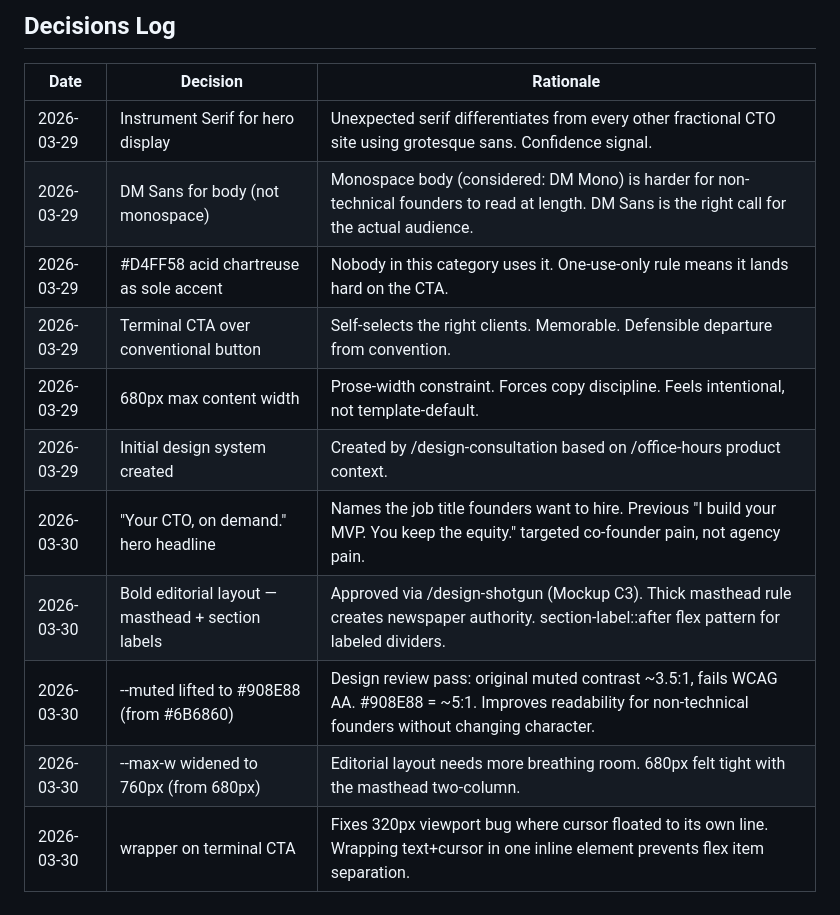
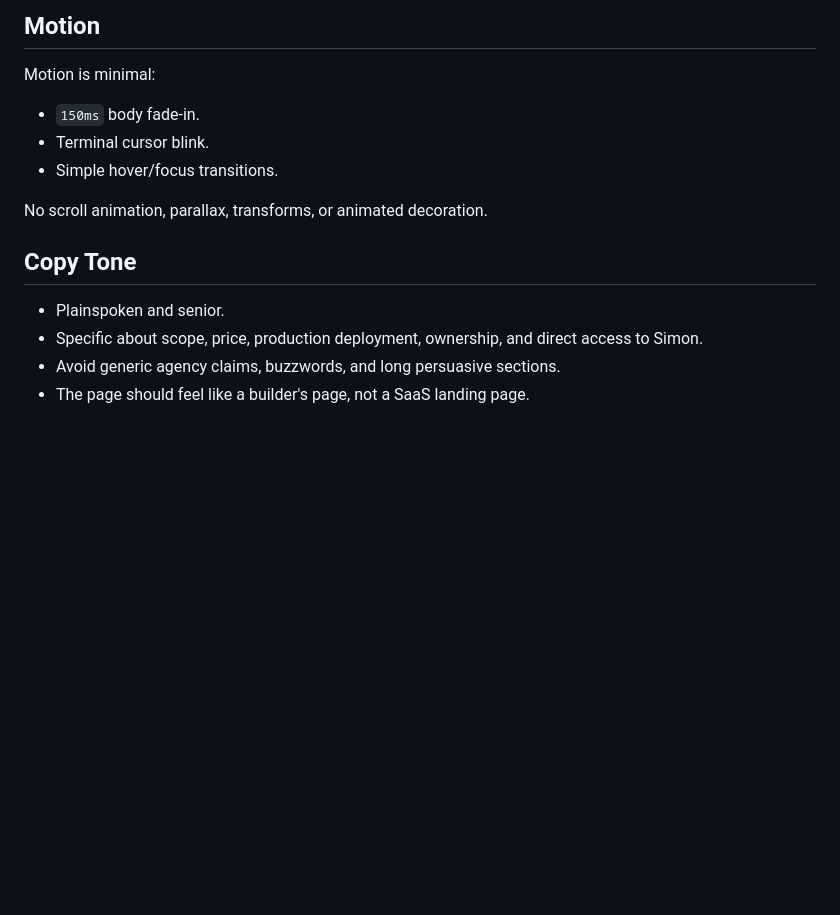
Before and after one commit to simongltr/simon-says-studio, a Markdown page: DESIGN.md, the part around one of its changes. Rendered like a GitHub page; blank space fills up the shorter version.

```diff
--- a/DESIGN.md
+++ b/DESIGN.md
@@ -133,16 +116,17 @@ The cursor blinks. It is a link. This is deliberate self-selection: technical fo
 
-## Decisions Log
+## Motion
 
-| Date | Decision | Rationale |
-|------|----------|-----------|
-| 2026-03-29 | Instrument Serif for hero display | Unexpected serif differentiates from every other fractional CTO site using grotesque sans. Confidence signal. |
-| 2026-03-29 | DM Sans for body (not monospace) | Monospace body (considered: DM Mono) is harder for non-technical founders to read at length. DM Sans is the right call for the actual audience. |
-| 2026-03-29 | #D4FF58 acid chartreuse as sole accent | Nobody in this category uses it. One-use-only rule means it lands hard on the CTA. |
-| 2026-03-29 | Terminal CTA over conventional button | Self-selects the right clients. Memorable. Defensible departure from convention. |
-| 2026-03-29 | 680px max content width | Prose-width constraint. Forces copy discipline. Feels intentional, not template-default. |
-| 2026-03-29 | Initial design system created | Created by /design-consultation based on /office-hours product context. |
-| 2026-03-30 | "Your CTO, on demand." hero headline | Names the job title founders want to hire. Previous "I build your MVP. You keep the equity." targeted co-founder pain, not agency pain. |
-| 2026-03-30 | Bold editorial layout — masthead + section labels | Approved via /design-shotgun (Mockup C3). Thick masthead rule creates newspaper authority. section-label::after flex pattern for labeled dividers. |
-| 2026-03-30 | --muted lifted to #908E88 (from #6B6860) | Design review pass: original muted contrast ~3.5:1, fails WCAG AA. #908E88 = ~5:1. Improves readability for non-technical founders without changing character. |
-| 2026-03-30 | --max-w widened to 760px (from 680px) | Editorial layout needs more breathing room. 680px felt tight with the masthead two-column. |
-| 2026-03-30 | <span class="cmd"> wrapper on terminal CTA | Fixes 320px viewport bug where cursor floated to its own line. Wrapping text+cursor in one inline element prevents flex item separation. |
+Motion is minimal:
+
+- `150ms` body fade-in.
+- Terminal cursor blink.
+- Simple hover/focus transitions.
+
+No scroll animation, parallax, transforms, or animated decoration.
+
+## Copy Tone
+
+- Plainspoken and senior.
+- Specific about scope, price, production deployment, ownership, and direct access to Simon.
+- Avoid generic agency claims, buzzwords, and long persuasive sections.
+- The page should feel like a builder's page, not a SaaS landing page.
```
Also changed, not shown: other parts of DESIGN.md (+93 -110 lines).
